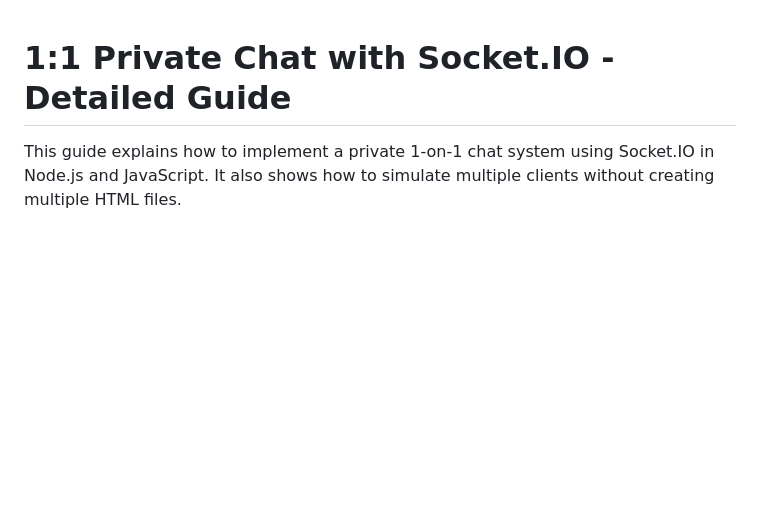
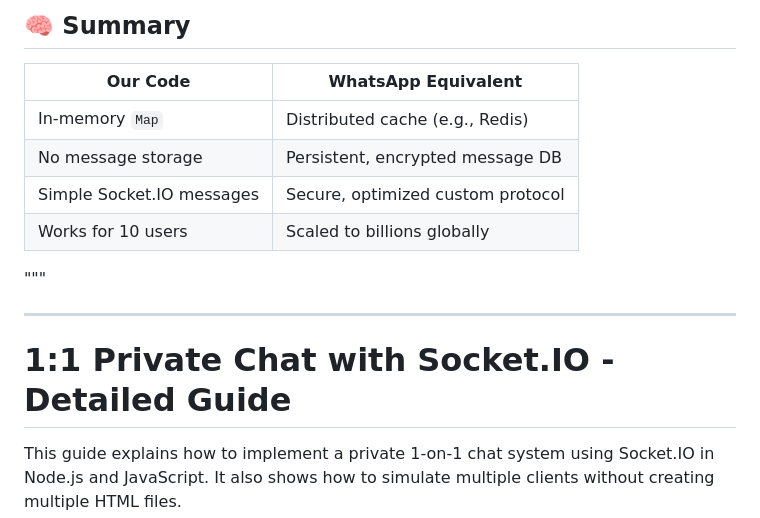
Before and after one commit to kedharnadhG/FE_SYSTEM_DESIGN, a Markdown page: CommunicationTechniques/webSocket/README.md, the part around one of its changes. Rendered like a GitHub page; blank space fills up the shorter version.

```diff
--- a/CommunicationTechniques/webSocket/README.md
+++ b/CommunicationTechniques/webSocket/README.md
@@ -1,3 +59,17 @@
+## 🧠 Summary
+
+| Our Code                      | WhatsApp Equivalent                      |
+|-------------------------------|------------------------------------------|
+| In-memory `Map`               | Distributed cache (e.g., Redis)          |
+| No message storage            | Persistent, encrypted message DB         |
+| Simple Socket.IO messages     | Secure, optimized custom protocol        |
+| Works for 10 users            | Scaled to billions globally              |
+"""
+
+
+
+---
+
 # 1:1 Private Chat with Socket.IO - Detailed Guide
 
 This guide explains how to implement a private 1-on-1 chat system using Socket.IO in Node.js and JavaScript. It also shows how to simulate multiple clients without creating multiple HTML files.
```
Also changed, not shown: other parts of CommunicationTechniques/webSocket/README.md (+58 -0 lines).
